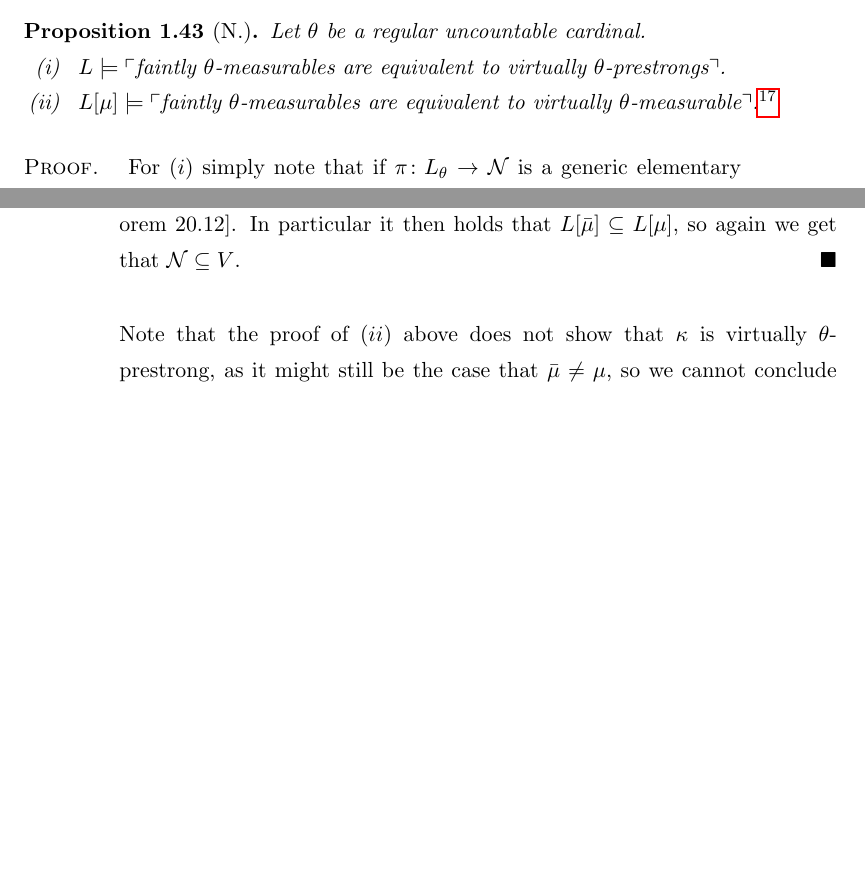
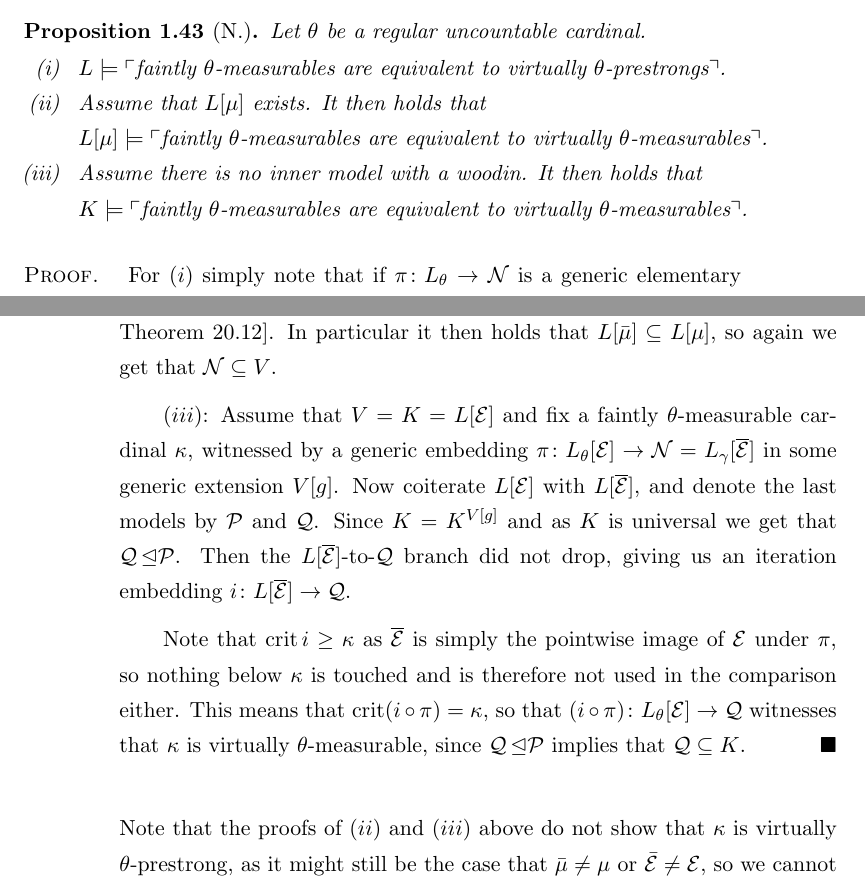
Before and after one commit to saattrupdan/phd, a LaTeX document (chapters/part1/virtual-large-cardinals.tex): two parts of pages 31 and 32 of 36, joined at a grey line, cut so that both start at the same text, the shorter picture padded with empty space. The pictures show the PDF file chapters/part1/virtual-large-cardinals.pdf that the author committed with the source.

Commit message:
feat: Add K proof of the faintly-virtually equivalence

```diff
--- a/chapters/part1/virtual-large-cardinals.tex
+++ b/chapters/part1/virtual-large-cardinals.tex
@@ -903,7 +903,10 @@ Most of the cardinals turn out to downwards absolute to most inner models, inclu
   Let $\theta$ be a regular uncountable cardinal.
   \begin{enumerate}
     \item $L\models\godel{\text{faintly $\theta$-measurables are equivalent to virtually $\theta$-prestrongs}}$.
-    \item $L[\mu]\models\godel{\text{faintly $\theta$-measurables are equivalent to virtually $\theta$-measurable}}$.\footnote{Assuming that $L[\mu]$ exists, of course.}
+    \item Assume that $L[\mu]$ exists. It then holds that\\
+      $L[\mu]\models\godel{\text{faintly $\theta$-measurables are equivalent to virtually $\theta$-measurables}}$.
+    \item Assume there is no inner model with a woodin. It then holds that\\
+      $K\models\godel{\text{faintly $\theta$-measurables are equivalent to virtually $\theta$-measurables}}$.
   \end{enumerate}
 }
 \proof{
@@ -912,9 +915,13 @@ Most of the cardinals turn out to downwards absolute to most inner models, inclu
   \qquad $(ii)$: Assume that $V=L[\mu]$ for notational simplicity and let $\kappa$ be faintly $\theta$-measurable, witnessed by a generic elementary embedding $\pi\colon L_\theta[\mu]\to\N$ existing in some generic extension $V[g]$. By condensation we get that $\N=L_\gamma[\overline\mu]$ for some $\gamma\geq\theta$ and $\overline\mu\in V[g]$, but we're not guaranteed that $\overline\mu\in V$ here. Let $\lambda$ be the unique measurable cardinal of $V=L[\mu]$.
 
   \qquad Note that $\bar\mu$ is a measure on $\pi(\lambda)\geq\lambda$. If $\pi(\lambda)=\lambda$ then $L[\mu]=L[\bar\mu]$ by \cite[Theorem 20.10]{Kanamori} and we trivially get that $\N\subset V$. Assume thus that $\pi(\lambda)>\lambda$, which implies that $L[\bar\mu]$ is an internal iterate of $L[\mu]$ by \cite[Theorem 20.12]{Kanamori}. In particular it then holds that $L[\bar\mu]\subset L[\mu]$, so again we get that $\N\subset V$.
+
+  \qquad $(iii)$: Assume that $V=K=L[\mathcal E]$ and fix a faintly $\theta$-measurable cardinal $\kappa$, witnessed by a generic embedding $\pi\colon L_\theta[\mathcal E]\to\N=L_\gamma[\overline{\mathcal E}]$ in some generic extension $V[g]$. Now coiterate $L[\mathcal E]$ with $L[\overline{\mathcal E}]$, and denote the last models by $\P$ and $\Q$. Since $K=K^{V[g]}$ and as $K$ is universal we get that $\Q\init\P$. Then the $L[\overline{\mathcal E}]$-to-$\Q$ branch did not drop, giving us an iteration embedding $i\colon L[\overline{\mathcal E}]\to\Q$.
+
+  \qquad Note that $\crit i\geq\kappa$ as $\overline{\mathcal E}$ is simply the pointwise image of $\mathcal E$ under $\pi$, so nothing below $\kappa$ is touched and is therefore not used in the comparison either. This means that $\crit(i\circ\pi)=\kappa$, so that $(i\circ\pi)\colon L_\theta[\mathcal E]\to\Q$ witnesses that $\kappa$ is virtually $\theta$-measurable, since $\Q\init\P$ implies that $\Q\subset K$.
 }
 
-Note that the proof of $(ii)$ above does not show that $\kappa$ is virtually $\theta$-prestrong, as it might still be the case that $\bar\mu\neq\mu$, so we cannot conclude that $L_\theta[\mu]\subset L_\theta[\bar\mu]$. It might still hold however; see Question \ref{ques.prestrong-equivalence-lmu}
+Note that the proofs of $(ii)$ and $(iii)$ above do not show that $\kappa$ is virtually $\theta$-prestrong, as it might still be the case that $\bar\mu\neq\mu$ or $\bar{\mathcal E}\neq\mathcal E$, so we cannot conclude that $L_\theta[\mu]\subset L_\theta[\bar\mu]$ or $L_\theta[\mathcal E]\subset L_\theta[\overline{\mathcal E}]$. It might still hold however; see Questions \ref{ques.prestrong-equivalence-lmu} and \ref{ques.prestrong-equivalence-k}.
 
 
 \section{Separation results}
```
Also changed, not shown: chapters/part1/further-questions.tex (+4 -0 lines), chapters/part1/virtual-large-cardinals.pdf.
